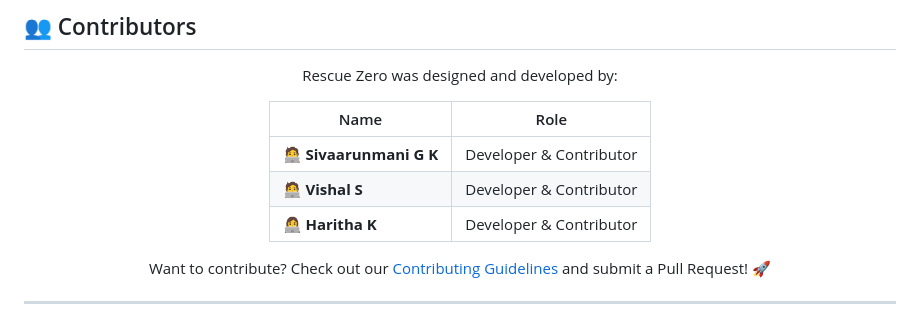
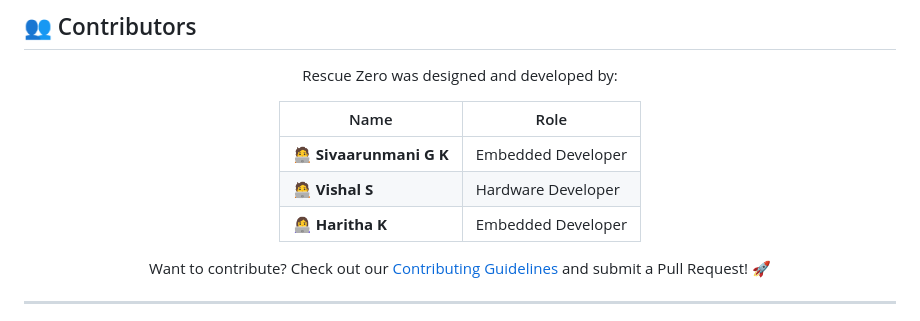
Before and after one commit to sivaarunmanigk/Rescue_Zero_V1, a Markdown page: README.md, the part around one of its changes. GitHub-like rendering.

```diff
--- a/README.md
+++ b/README.md
@@ -470,9 +470,9 @@ Rescue Zero was designed and developed by:
 
 | Name | Role |
 |---|---|
-| 🧑‍💻 **Sivaarunmani G K** | Developer & Contributor |
-| 🧑‍💻 **Vishal S** | Developer & Contributor |
-| 👩‍💻 **Haritha K** | Developer & Contributor |
+| 🧑‍💻 **Sivaarunmani G K** | Embedded Developer |
+| 🧑‍💻 **Vishal S** | Hardware Developer |
+| 👩‍💻 **Haritha K** | Embedded Developer |
 
 Want to contribute? Check out our [Contributing Guidelines](CONTRIBUTING.md) and submit a Pull Request! 🚀
 
```
Also changed, not shown: other parts of README.md (+4 -4 lines).
